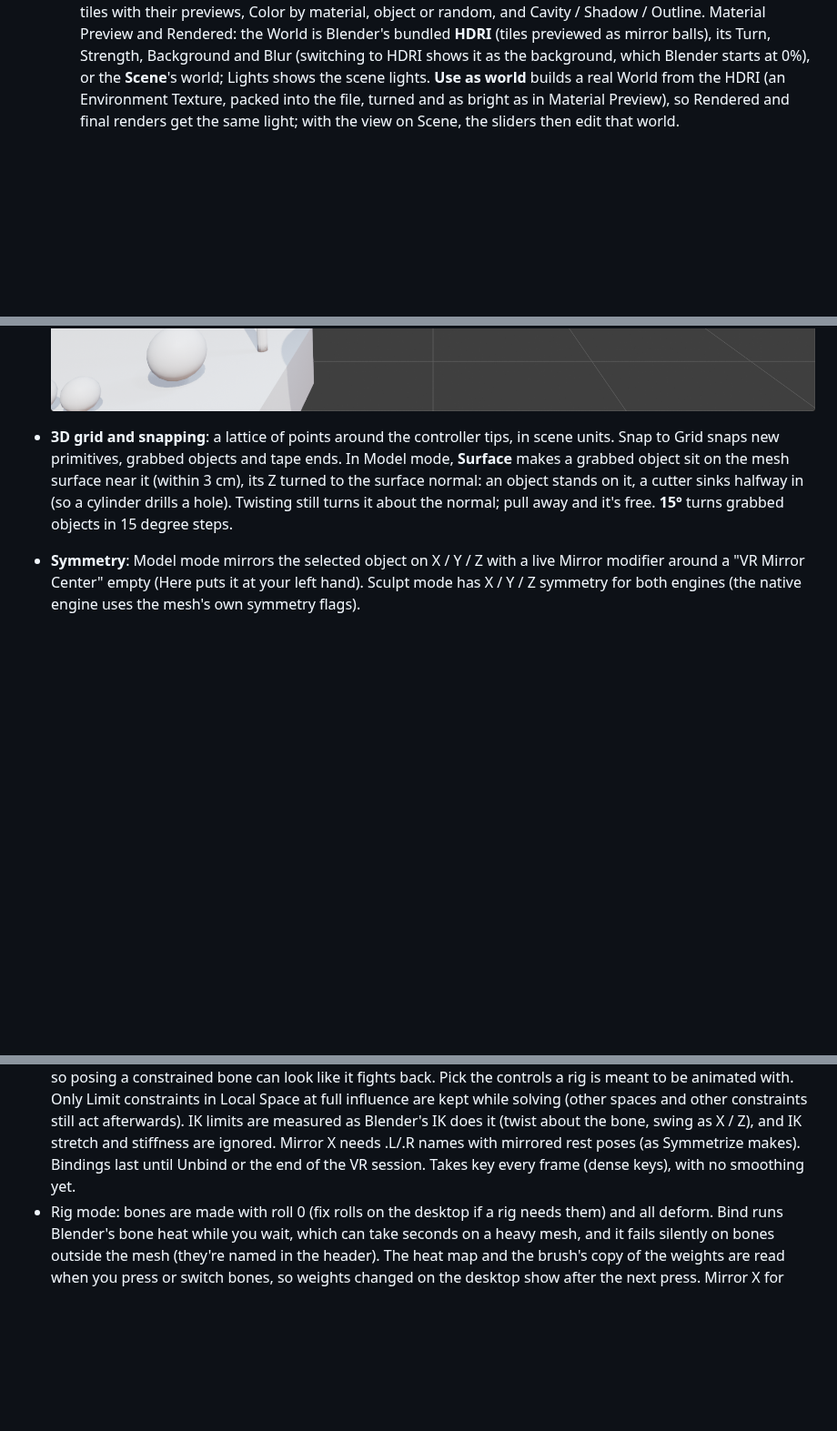
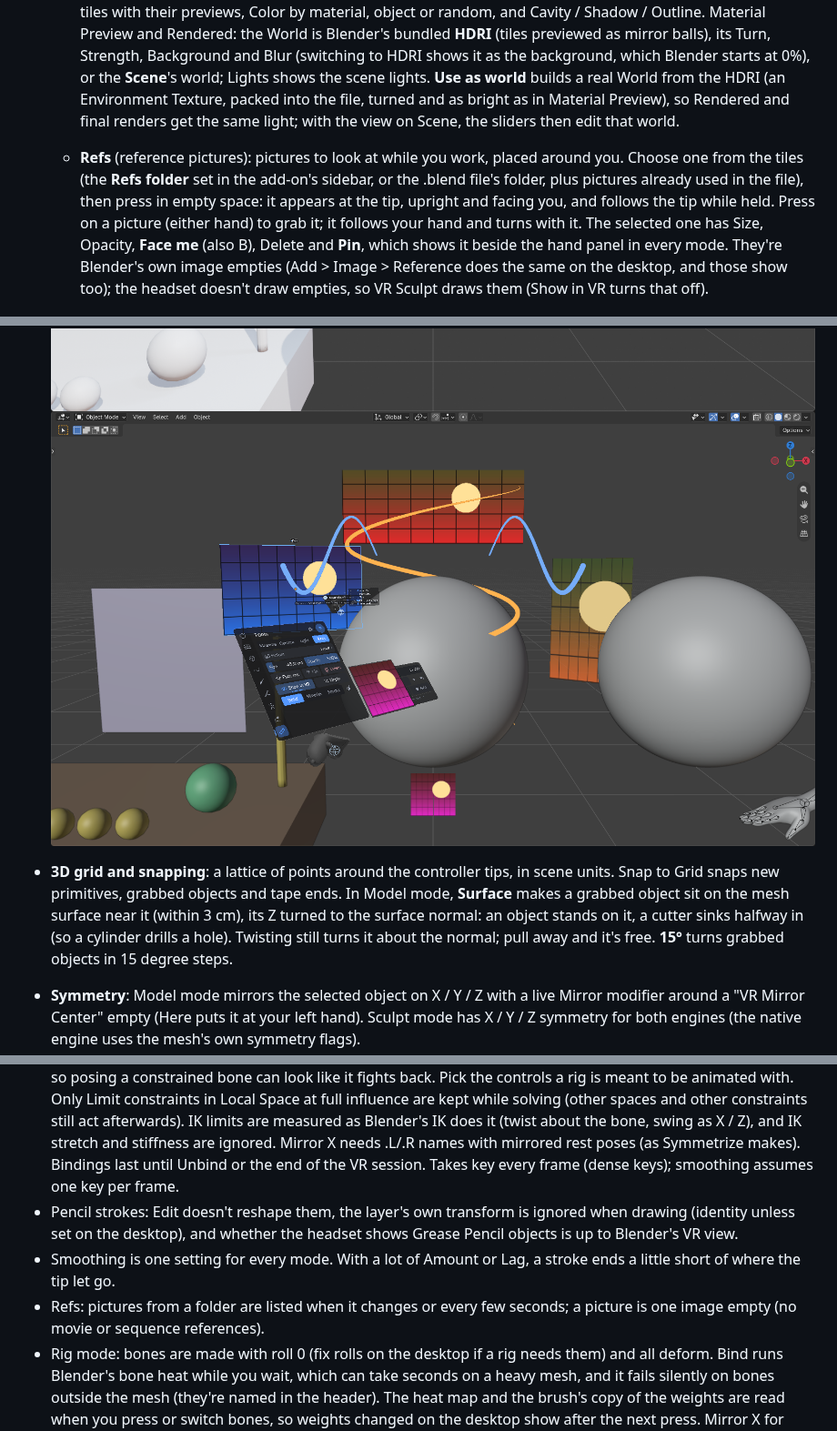
Before and after one commit to el-germi/blender-vr-sculpt, a Markdown page: README.md, 3 parts joined by grey strips. Shown at 91% size. Drawn GitHub-style; pictures changed too: docs/gp_refs_scene.png (added); blank space fills up the shorter version.

```diff
--- a/README.md
+++ b/README.md
@@ -341,8 +358,21 @@ offset and display options; **VR Extras** has the grid, navigation, hands
     as in Material Preview), so Rendered and final renders get the same
     light; with the view on Scene, the sliders then edit that world.
 
+  - **Refs** (reference pictures): pictures to look at while you work,
+    placed around you. Choose one from the tiles (the **Refs folder** set in
+    the add-on's sidebar, or the .blend file's folder, plus pictures already
+    used in the file), then press in empty space: it appears at the tip,
+    upright and facing you, and follows the tip while held. Press on a
+    picture (either hand) to grab it; it follows your hand and turns with it.
+    The selected one has Size, Opacity, **Face me** (also B), Delete and
+    **Pin**, which shows it beside the hand panel in every mode. They're
+    Blender's own image empties (Add > Image > Reference does the same on
+    the desktop, and those show too); the headset doesn't draw empties, so
+    VR Sculpt draws them (Show in VR turns that off).
+
   ![The Light page, the Look sheet, matcap and HDRI tiles](docs/lookdev_panels.png)
   ![Lights and their gizmos around a gold ball in Material Preview](docs/lookdev_scene.png)
+  ![Reference pictures around the scene, one pinned beside the panel, and Pencil strokes](docs/gp_refs_scene.png)
 - **3D grid and snapping**: a lattice of points around the controller tips,
   in scene units. Snap to Grid snaps new primitives, grabbed objects and tape
   ends. In Model mode, **Surface** makes a grabbed object sit on the mesh
@@ -1321,7 +1383,14 @@ Run the overlay one with `test_scene.blend` loaded; create that file with
   the bone, swing as X / Z), and IK stretch and stiffness are ignored.
   Mirror X needs .L/.R names with mirrored rest poses (as Symmetrize makes).
   Bindings last until Unbind or the end of the VR session. Takes key every
-  frame (dense keys), with no smoothing yet.
+  frame (dense keys); smoothing assumes one key per frame.
+- Pencil strokes: Edit doesn't reshape them, the layer's own transform is
+  ignored when drawing (identity unless set on the desktop), and whether the
+  headset shows Grease Pencil objects is up to Blender's VR view.
+- Smoothing is one setting for every mode. With a lot of Amount or Lag, a
+  stroke ends a little short of where the tip let go.
+- Refs: pictures from a folder are listed when it changes or every few
+  seconds; a picture is one image empty (no movie or sequence references).
 - Rig mode: bones are made with roll 0 (fix rolls on the desktop if a
   rig needs them) and all deform. Bind runs Blender's bone heat while you
   wait, which can take seconds on a heavy mesh, and it fails silently on
```
Also changed, not shown: other parts of README.md (+59 -10 lines), CLAUDE.md (+6 -3 lines), docs/ui_panel.md (+13 -3 lines), docs/gp_refs_panels.png (added).
